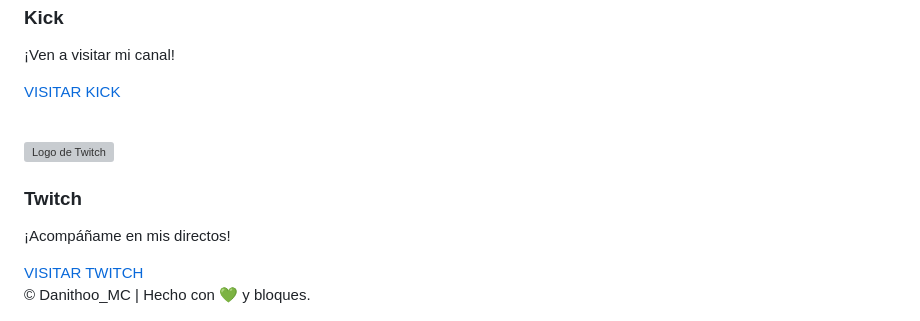
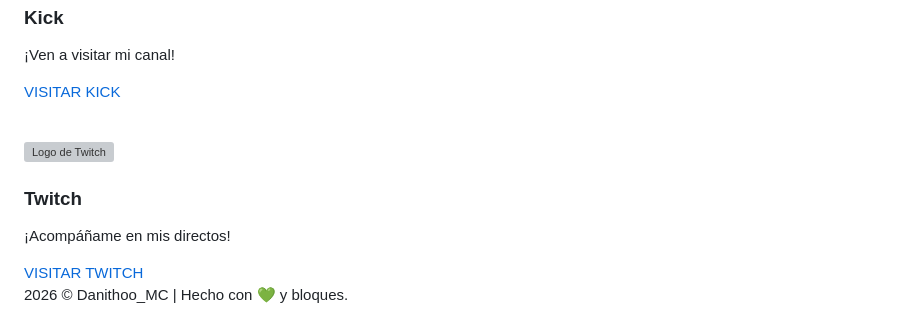
Before and after one commit to DanithooMC/danithoo-mc, a Markdown page: README.md, the part around one of its changes. GitHub-like rendering; grey boxes are pictures that could not be loaded.

```diff
--- a/README.md
+++ b/README.md
@@ -200,7 +200,6 @@ LAS AVENTURAS DE DANITHOO EN YOUTUBE
       </a>
     </article>
 
-
    ㅤ
    <div class="card">
     <article class="cards">
@@ -223,7 +222,7 @@ LAS AVENTURAS DE DANITHOO EN YOUTUBE
 </section>
 
 <footer>
-  © <span id="year"></span> Danithoo_MC | Hecho con 💚 y bloques.
+2026  © <span id="year"></span> Danithoo_MC | Hecho con 💚 y bloques.
 </footer>
 
 <script>
```
Also changed, not shown: other parts of README.md (+1 -1 lines).
